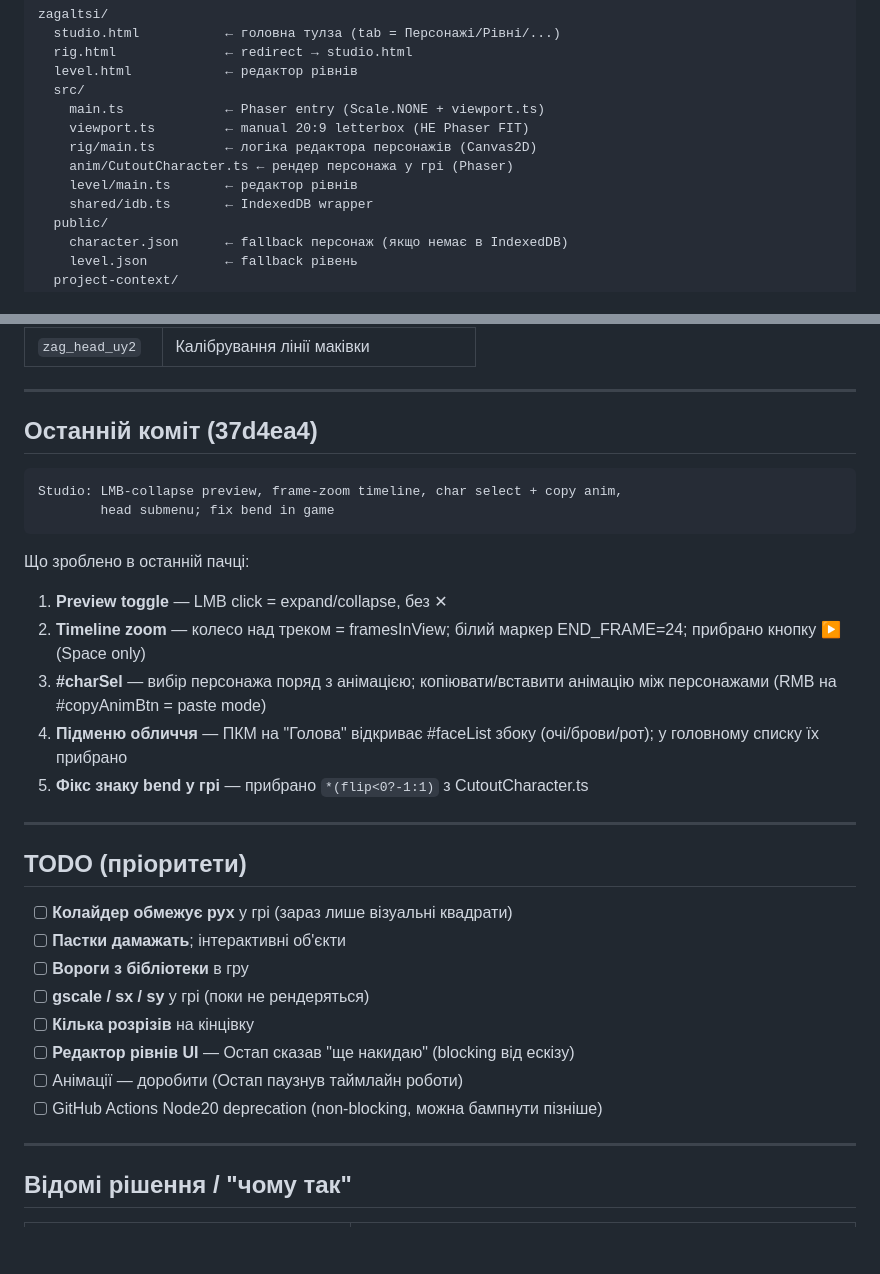
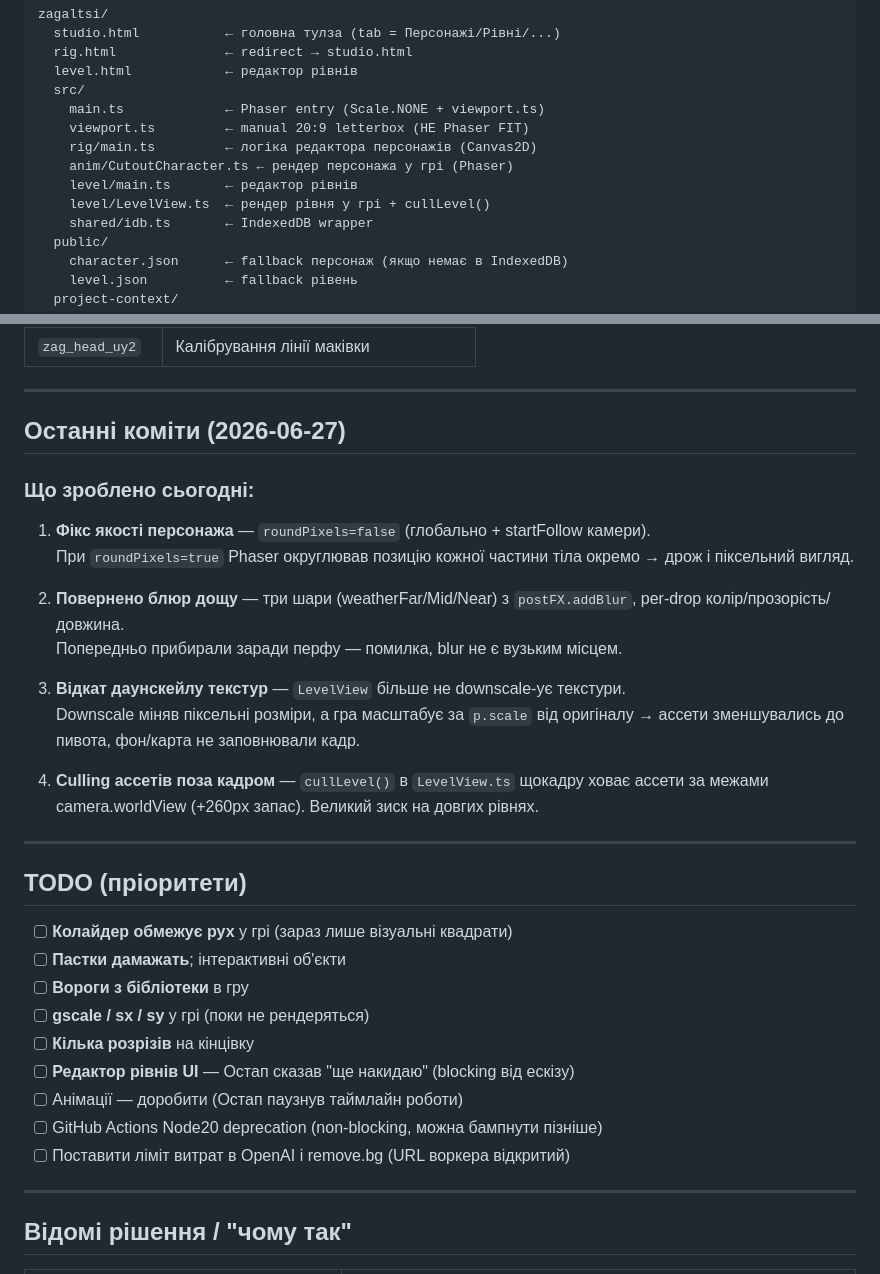
Before and after one commit to OstapKutniak/zagaltsi, a Markdown page: SESSION_HANDOFF.md, 2 parts joined by grey strips. Rendered like a GitHub page; blank space fills up the shorter version.

````diff
--- a/SESSION_HANDOFF.md
+++ b/SESSION_HANDOFF.md
@@ -48,6 +48,7 @@ zagaltsi/
     rig/main.ts         ← логіка редактора персонажів (Canvas2D)
     anim/CutoutCharacter.ts ← рендер персонажа у грі (Phaser)
     level/main.ts       ← редактор рівнів
+    level/LevelView.ts  ← рендер рівня у грі + cullLevel()
     shared/idb.ts       ← IndexedDB wrapper
   public/
     character.json      ← fallback персонаж (якщо немає в IndexedDB)
@@ -144,19 +174,20 @@ bendVal = (lp.bend + procBend) * (sl.bendFlip ? -1 : 1)
 
 ---
 
-## Останній коміт (37d4ea4)
+## Останні коміти (2026-06-27)
 
-```
-Studio: LMB-collapse preview, frame-zoom timeline, char select + copy anim,
-        head submenu; fix bend in game
-```
+### Що зроблено сьогодні:
 
-Що зроблено в останній пачці:
-1. **Preview toggle** — LMB click = expand/collapse, без ✕
-2. **Timeline zoom** — колесо над треком = framesInView; білий маркер END_FRAME=24; прибрано кнопку ▶ (Space only)
-3. **#charSel** — вибір персонажа поряд з анімацією; копіювати/вставити анімацію між персонажами (RMB на #copyAnimBtn = paste mode)
-4. **Підменю обличчя** — ПКМ на "Голова" відкриває #faceList збоку (очі/брови/рот); у головному списку їх прибрано
-5. **Фікс знаку bend у грі** — прибрано `*(flip<0?-1:1)` з CutoutCharacter.ts
+1. **Фікс якості персонажа** — `roundPixels=false` (глобально + startFollow камери).
+   При `roundPixels=true` Phaser округлював позицію кожної частини тіла окремо → дрож і піксельний вигляд.
+
+2. **Повернено блюр дощу** — три шари (weatherFar/Mid/Near) з `postFX.addBlur`, per-drop колір/прозорість/довжина.
+   Попередньо прибирали заради перфу — помилка, blur не є вузьким місцем.
+
+3. **Відкат даунскейлу текстур** — `LevelView` більше не downscale-ує текстури.
+   Downscale міняв піксельні розміри, а гра масштабує за `p.scale` від оригіналу → ассети зменшувались до пивота, фон/карта не заповнювали кадр.
+
+4. **Culling ассетів поза кадром** — `cullLevel()` в `LevelView.ts` щокадру ховає ассети за межами camera.worldView (+260px запас). Великий зиск на довгих рівнях.
 
 ---
 
@@ -170,6 +201,7 @@ Studio: LMB-collapse preview, frame-zoom timeline, char select + copy anim,
 - [ ] **Редактор рівнів UI** — Остап сказав "ще накидаю" (blocking від ескізу)
 - [ ] Анімації — доробити (Остап паузнув таймлайн роботи)
 - [ ] GitHub Actions Node20 deprecation (non-blocking, можна бампнути пізніше)
+- [ ] Поставити ліміт витрат в OpenAI і remove.bg (URL воркера відкритий)
 
 ---
 
````
Also changed, not shown: other parts of SESSION_HANDOFF.md (+33 -0 lines).
